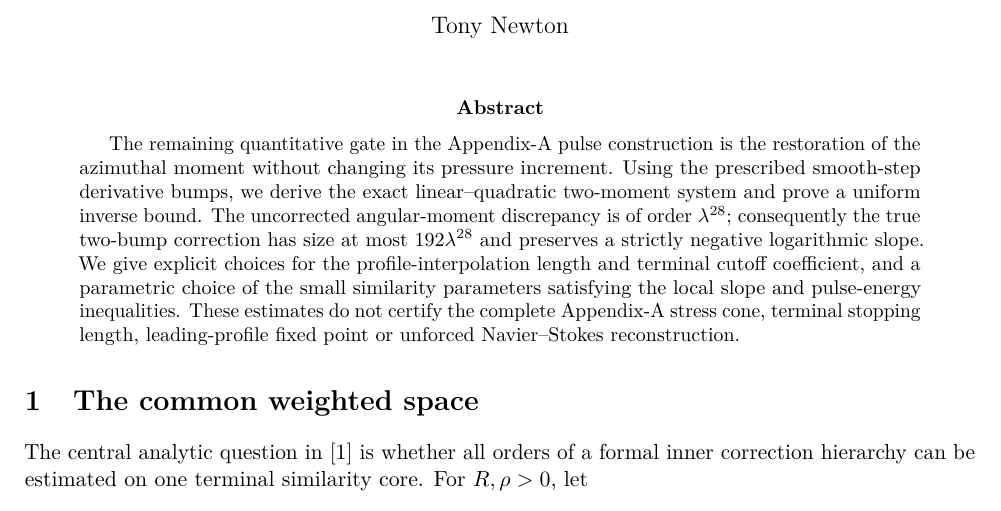
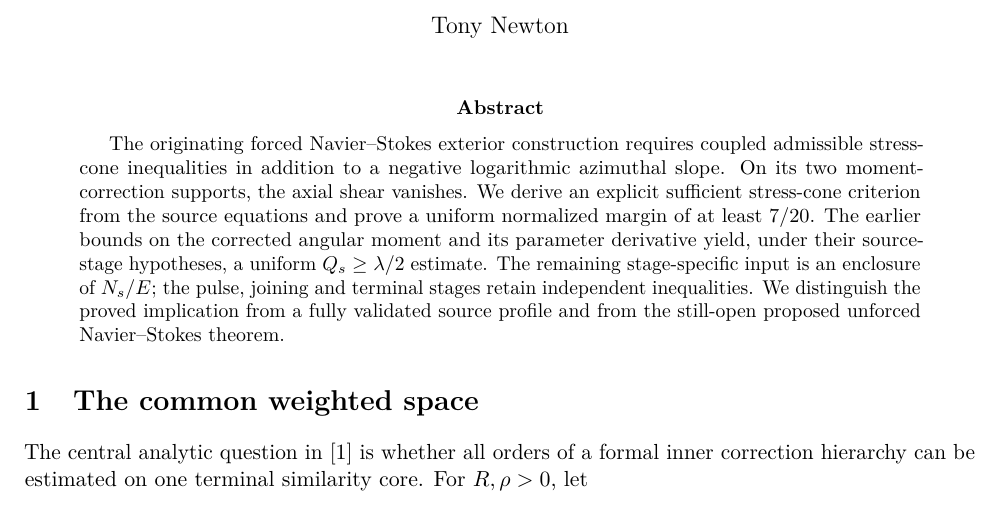
Before and after one commit to tonynewton79-web/unforced-navier-stokes-lean, a LaTeX paper (TerminalCore2026/Terminal_Core_Cumulative_Analytic_Amendment.tex): part of page 1 of 50 before the commit and part of page 1 of 51 after it, cut so that both start at the same text. Compiled offline with pdfLaTeX.

Commit message:
Integrate strict source A11 stress-cone sufficient criterion and conditional half-lambda Qs theorem

```diff
--- a/TerminalCore2026/Terminal_Core_Cumulative_Analytic_Amendment.tex
+++ b/TerminalCore2026/Terminal_Core_Cumulative_Analytic_Amendment.tex
@@ -13,19 +13,18 @@
 \begin{document}
 \maketitle
 \begin{abstract}
-The remaining quantitative gate in the Appendix-A pulse construction is the
-restoration of the azimuthal moment without changing its pressure increment.
-Using the prescribed smooth-step derivative bumps, we derive the exact
-linear--quadratic two-moment system and prove a uniform inverse bound. The
-uncorrected angular-moment discrepancy is of order $\lambda^{28}$;
-consequently the true two-bump correction has size at most
-$192\lambda^{28}$ and preserves a strictly negative logarithmic slope.
-We give explicit choices for the profile-interpolation length and terminal
-cutoff coefficient, and a parametric choice of the small similarity
-parameters satisfying the local slope and pulse-energy inequalities.
-These estimates do not certify the complete Appendix-A stress cone,
-terminal stopping length, leading-profile fixed point or unforced
-Navier--Stokes reconstruction.
+The originating forced Navier--Stokes exterior construction requires
+coupled admissible stress-cone inequalities in addition to a negative
+logarithmic azimuthal slope. On its two moment-correction supports,
+the axial shear vanishes. We derive an explicit sufficient stress-cone
+criterion from the source equations and prove a uniform normalized
+margin of at least $7/20$. The earlier bounds on the corrected angular
+moment and its parameter derivative yield, under their source-stage
+hypotheses, a uniform $Q_s\ge\lambda/2$ estimate. The remaining
+stage-specific input is an enclosure of $N_s/E$; the pulse, joining
+and terminal stages retain independent inequalities. We distinguish
+the proved implication from a fully validated source profile and
+from the still-open proposed unforced Navier--Stokes theorem.
 \end{abstract}
 
 \section{The common weighted space}
```
Also changed, not shown: TerminalCore2026/Terminal_Core_Cumulative_Analytic_Amendment.tex (2 more changed lines).
